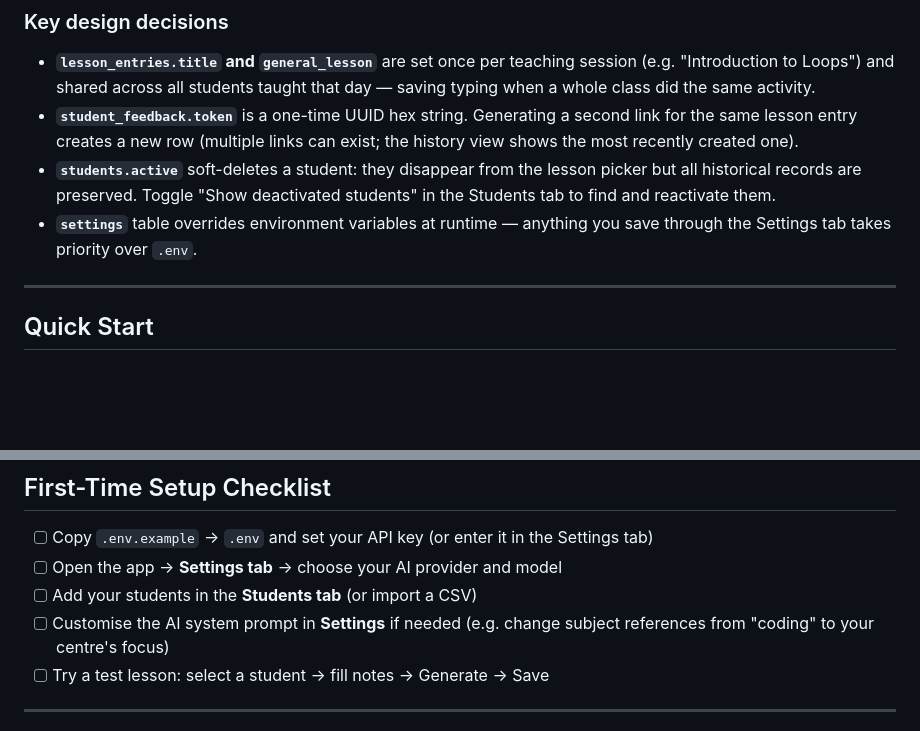
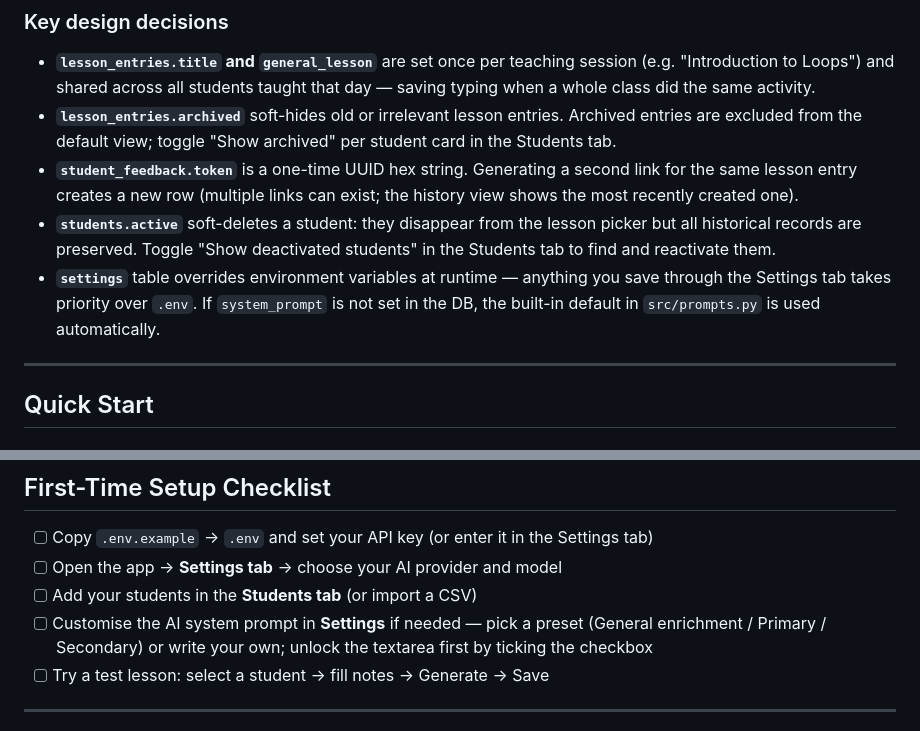
Before and after one commit to hermeszi/B1_classroom_assist, a Markdown page: README.md, 2 parts joined by grey strips. GitHub-like rendering; blank space fills up the shorter version.

```diff
--- a/README.md
+++ b/README.md
@@ -98,6 +99,9 @@ CARE uses a single SQLite file (`data/class_assist.db`). The schema is in
 - **`lesson_entries.title` and `general_lesson`** are set once per teaching session
   (e.g. "Introduction to Loops") and shared across all students taught that day —
   saving typing when a whole class did the same activity.
+- **`lesson_entries.archived`** soft-hides old or irrelevant lesson entries. Archived
+  entries are excluded from the default view; toggle "Show archived" per student card
+  in the Students tab.
 - **`student_feedback.token`** is a one-time UUID hex string. Generating a second
   link for the same lesson entry creates a new row (multiple links can exist; the
   history view shows the most recently created one).
@@ -105,7 +109,8 @@ CARE uses a single SQLite file (`data/class_assist.db`). The schema is in
   but all historical records are preserved. Toggle "Show deactivated students" in the
   Students tab to find and reactivate them.
 - **`settings`** table overrides environment variables at runtime — anything you save
-  through the Settings tab takes priority over `.env`.
+  through the Settings tab takes priority over `.env`. If `system_prompt` is not set
+  in the DB, the built-in default in `src/prompts.py` is used automatically.
 
 ---
 
@@ -282,8 +287,9 @@ Caddy handles HTTPS automatically via Let's Encrypt. Replace
 - [ ] Copy `.env.example` → `.env` and set your API key (or enter it in the Settings tab)
 - [ ] Open the app → **Settings tab** → choose your AI provider and model
 - [ ] Add your students in the **Students tab** (or import a CSV)
-- [ ] Customise the AI system prompt in **Settings** if needed (e.g. change subject
-      references from "coding" to your centre's focus)
+- [ ] Customise the AI system prompt in **Settings** if needed — pick a preset
+      (General enrichment / Primary / Secondary) or write your own; unlock the textarea
+      first by ticking the checkbox
 - [ ] Try a test lesson: select a student → fill notes → Generate → Save
 
 ---
```
Also changed, not shown: other parts of README.md (+21 -6 lines), CLAUDE.md (+56 -1 lines).
